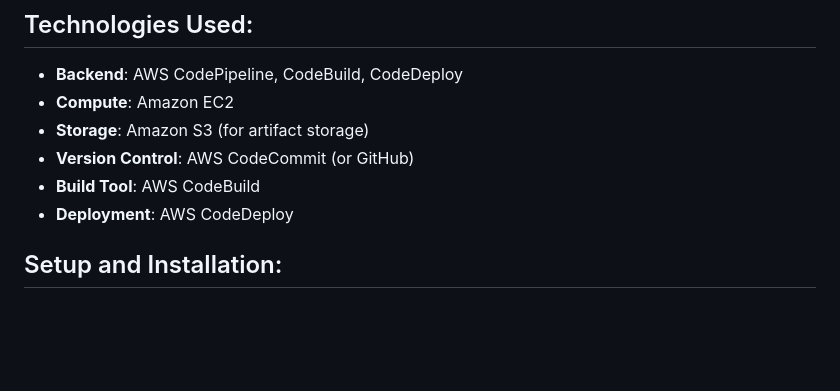
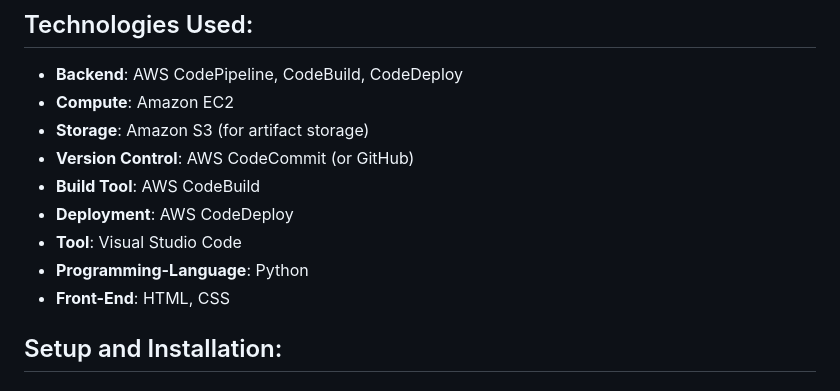
Before and after one commit to vidya1617/AWS-data-pipeline, a Markdown page: README.md, the part around the change. GitHub-like rendering; blank space fills up the shorter version.

```diff
--- a/README.md
+++ b/README.md
@@ -16,6 +16,9 @@ This project demonstrates a **CI/CD pipeline** using **AWS CodePipeline**, **AWS
 - **Version Control**: AWS CodeCommit (or GitHub)
 - **Build Tool**: AWS CodeBuild
 - **Deployment**: AWS CodeDeploy
+- **Tool**: Visual Studio Code
+- **Programming-Language**: Python
+- **Front-End**: HTML, CSS
 
 ## Setup and Installation:
 
```
